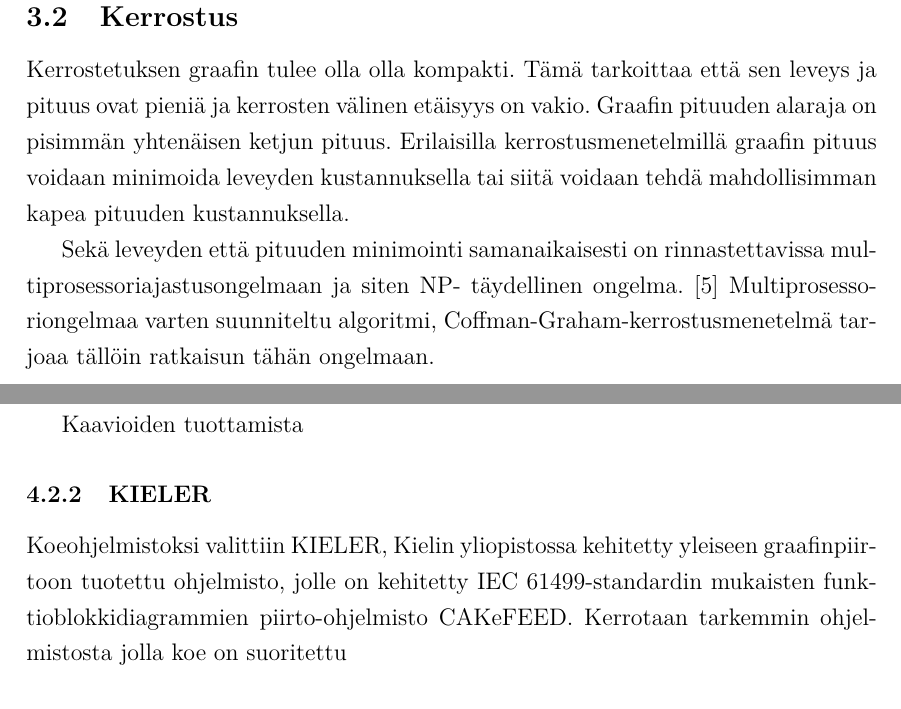
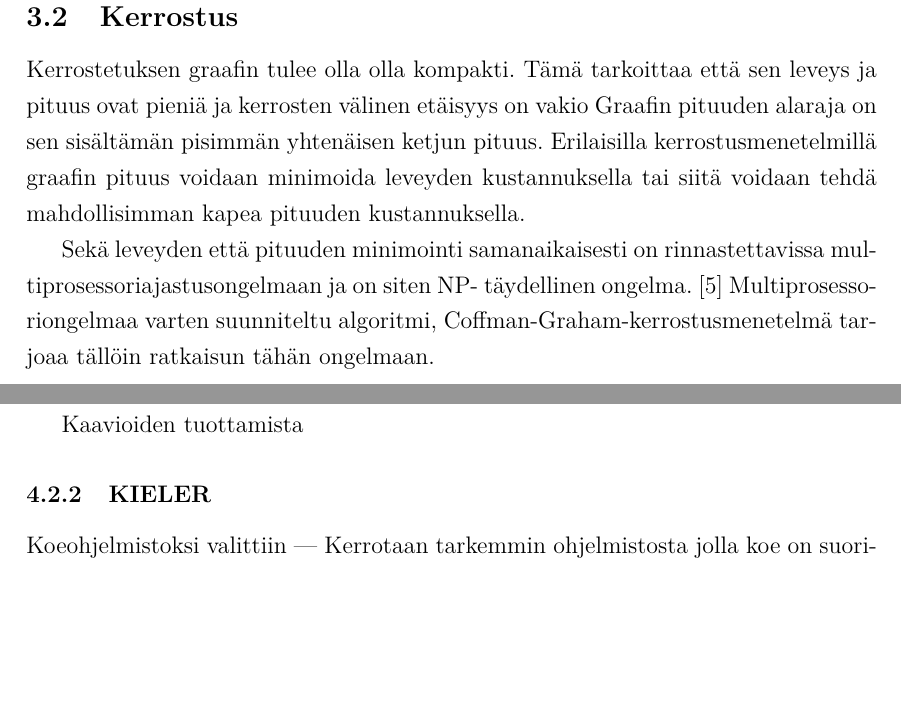
Before and after one commit to i-tu/Kandi, a LaTeX document (kandi.tex): two parts of pages 12 and 14 of 16, joined at a grey line, cut so that both start at the same text, the shorter picture padded with empty space. Compiled offline with pdfLaTeX.

Commit message:
Nopeeta kirjottelua - nyt lounaalle!

```diff
--- a/kandi.tex
+++ b/kandi.tex
@@ -340,17 +345,14 @@ Graafinpiirron lopuksi syklit käännetään takaisin oikein päin.
 
 		\subsection{Kerrostus}
 
-Kerrostetuksen graafin tulee olla olla kompakti. Tämä tarkoittaa että sen leveys
-ja pituus ovat pieniä ja kerrosten välinen etäisyys on vakio. Graafin pituuden
-alaraja on pisimmän yhtenäisen ketjun pituus.
+Kerrostetuksen graafin tulee olla olla kompakti. Tämä tarkoittaa että sen leveys ja pituus ovat pieniä ja kerrosten välinen etäisyys on vakio
+Graafin pituuden alaraja on sen sisältämän pisimmän yhtenäisen ketjun pituus.
 Erilaisilla kerrostusmenetelmillä graafin pituus voidaan
 minimoida leveyden kustannuksella tai siitä voidaan tehdä mahdollisimman kapea
 pituuden kustannuksella.
 
-Sekä leveyden että pituuden minimointi samanaikaisesti on rinnastettavissa
-multiprosessoriajastusongelmaan ja siten NP- täydellinen ongelma.
-\cite{RefWorks:39} Multiprosessoriongelmaa varten suunniteltu algoritmi,
-Coffman-Graham-kerrostusmenetelmä tarjoaa tällöin ratkaisun tähän ongelmaan.
+Sekä leveyden että pituuden minimointi samanaikaisesti on rinnastettavissa multiprosessoriajastusongelmaan ja on siten NP- täydellinen ongelma. \cite{RefWorks:39}
+Multiprosessoriongelmaa varten suunniteltu algoritmi, Coffman-Graham-kerrostusmenetelmä tarjoaa tällöin ratkaisun tähän ongelmaan.
 
 		\subsection{Risteyksien vähentäminen}
 
@@ -426,9 +429,7 @@ Kaavioiden tuottamista
 
 			\subsubsection{KIELER}
 
-Koeohjelmistoksi valittiin KIELER, Kielin yliopistossa kehitetty yleiseen
-graafinpiirtoon tuotettu ohjelmisto, jolle on kehitetty IEC 61499-standardin
-mukaisten funktioblokkidiagrammien piirto-ohjelmisto CAKeFEED.
+Koeohjelmistoksi valittiin ---
 Kerrotaan tarkemmin ohjelmistosta jolla koe on suoritettu
 
 		\subsection{Tulosten arviointiperusteet}
```
Also changed, not shown: kandi.tex (6 more changed lines).
